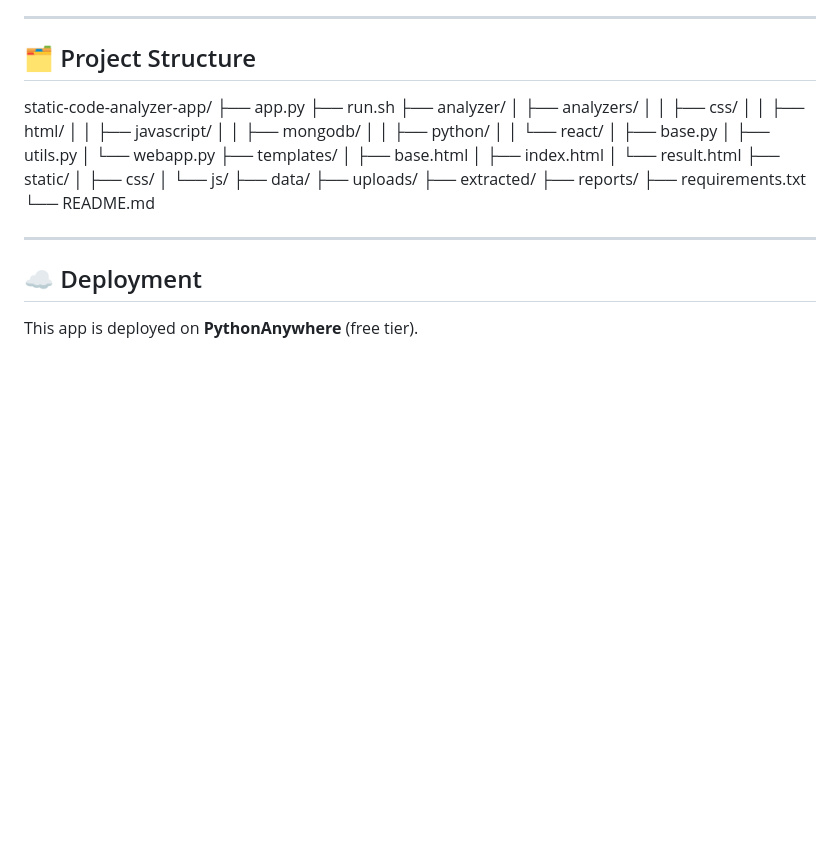
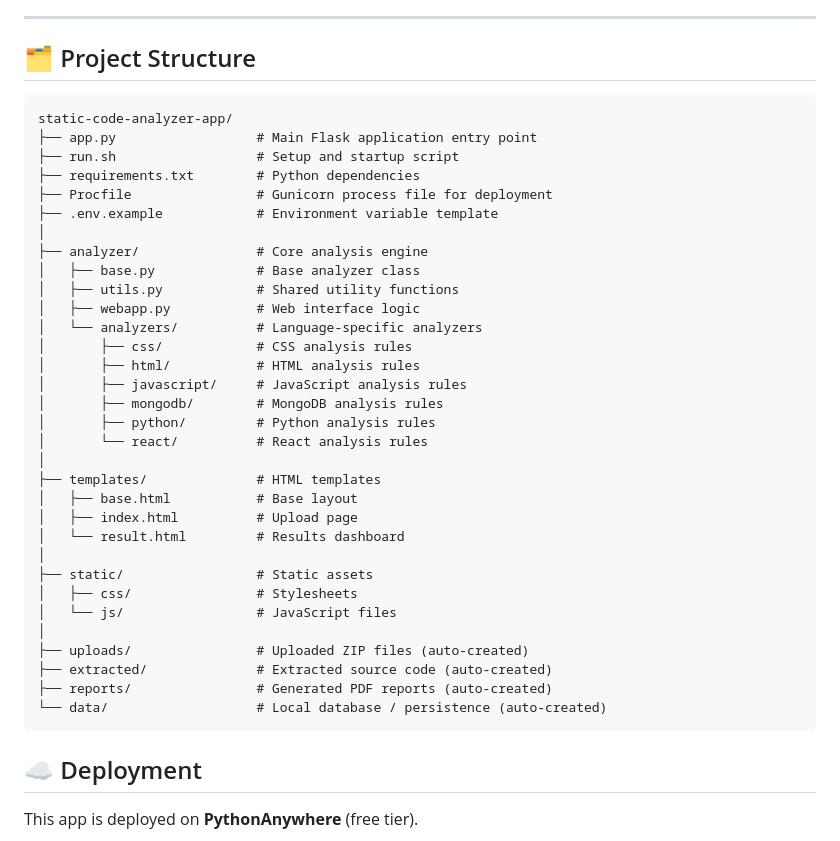
Before and after one commit to Static-Code-Analyzer-App-Foundation/static-code-analyzer-app, a Markdown page: README.md, the part around the change. Rendered like a GitHub page; blank space fills up the shorter version.

Commit message:
Enhance README with project structure details
Updated project structure section with detailed file descriptions.

````diff
--- a/README.md
+++ b/README.md
@@ -157,35 +157,41 @@ http://127.0.0.1:5000
 ---
 
 ## 🗂 Project Structure
+
+```text
 static-code-analyzer-app/
-├── app.py
-├── run.sh
-├── analyzer/
-│   ├── analyzers/
-│   │   ├── css/
-│   │   ├── html/
-│   │   ├── javascript/
-│   │   ├── mongodb/
-│   │   ├── python/
-│   │   └── react/
-│   ├── base.py
-│   ├── utils.py
-│   └── webapp.py
-├── templates/
-│   ├── base.html
-│   ├── index.html
-│   └── result.html
-├── static/
-│   ├── css/
-│   └── js/
-├── data/
-├── uploads/
-├── extracted/
-├── reports/
-├── requirements.txt
-└── README.md
-
----
+├── app.py                  # Main Flask application entry point
+├── run.sh                  # Setup and startup script
+├── requirements.txt        # Python dependencies
+├── Procfile                # Gunicorn process file for deployment
+├── .env.example            # Environment variable template
+│
+├── analyzer/               # Core analysis engine
+│   ├── base.py             # Base analyzer class
+│   ├── utils.py            # Shared utility functions
+│   ├── webapp.py           # Web interface logic
+│   └── analyzers/          # Language-specific analyzers
+│       ├── css/            # CSS analysis rules
+│       ├── html/           # HTML analysis rules
+│       ├── javascript/     # JavaScript analysis rules
+│       ├── mongodb/        # MongoDB analysis rules
+│       ├── python/         # Python analysis rules
+│       └── react/          # React analysis rules
+│
+├── templates/              # HTML templates
+│   ├── base.html           # Base layout
+│   ├── index.html          # Upload page
+│   └── result.html         # Results dashboard
+│
+├── static/                 # Static assets
+│   ├── css/                # Stylesheets
+│   └── js/                 # JavaScript files
+│
+├── uploads/                # Uploaded ZIP files (auto-created)
+├── extracted/              # Extracted source code (auto-created)
+├── reports/                # Generated PDF reports (auto-created)
+└── data/                   # Local database / persistence (auto-created)
+```
 
 ## ☁️ Deployment
 
````
